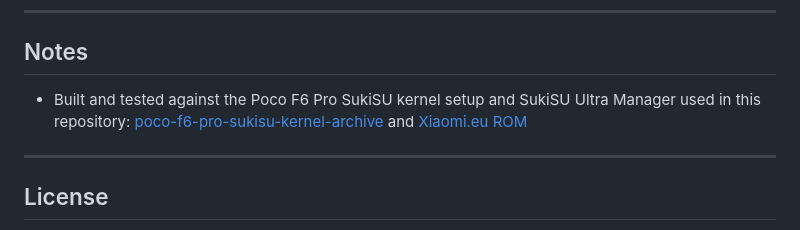
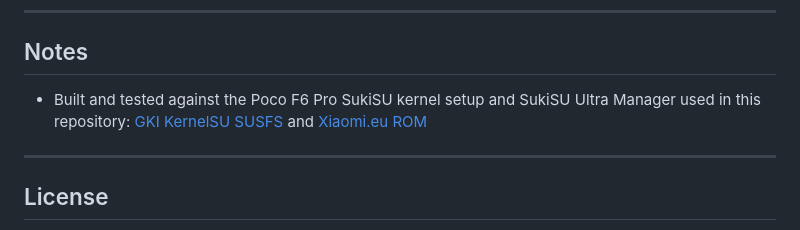
Before and after one commit to nikakvo/Trust-User-Certs, a Markdown page: README.md, the part around the change. Drawn GitHub-style.

```diff
--- a/README.md
+++ b/README.md
@@ -132,7 +132,7 @@ Inspired by and initially based on [AlwaysTrustUserCerts](https://github.com/NVI
 
 ## Notes
 
-- Built and tested against the Poco F6 Pro SukiSU kernel setup and SukiSU Ultra Manager used in this repository: [poco-f6-pro-sukisu-kernel-archive](https://github.com/nikakvo/poco-f6-pro-sukisu-kernel-archive) and [Xiaomi.eu ROM](https://xiaomi.eu/community/)
+- Built and tested against the Poco F6 Pro SukiSU kernel setup and SukiSU Ultra Manager used in this repository: [GKI KernelSU SUSFS](https://github.com/nikakvo/GKI_KernelSU_SUSFS) and [Xiaomi.eu ROM](https://xiaomi.eu/community/)
 
 ---
 
```
